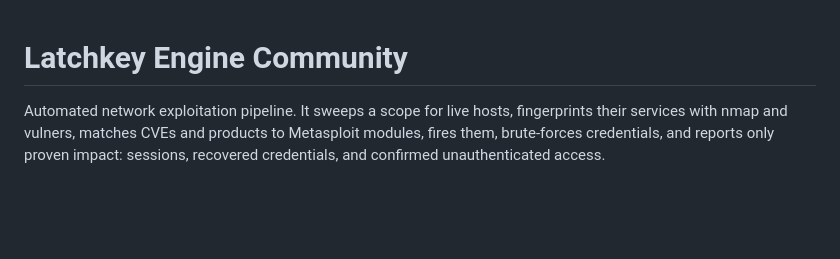
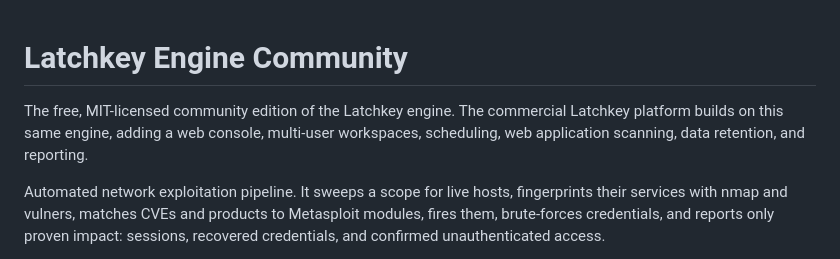
Before and after one commit to sec0ps/va-pt, a Markdown page: automation/readme.md, the part around the change. GitHub-like rendering; blank space fills up the shorter version.

```diff
--- a/automation/readme.md
+++ b/automation/readme.md
@@ -1,4 +1,8 @@
 # Latchkey Engine Community
+
+The free, MIT-licensed community edition of the Latchkey engine. The commercial
+Latchkey platform builds on this same engine, adding a web console, multi-user
+workspaces, scheduling, web application scanning, data retention, and reporting.
 
 Automated network exploitation pipeline. It sweeps a scope for live hosts,
 fingerprints their services with nmap and vulners, matches CVEs and products to
```
